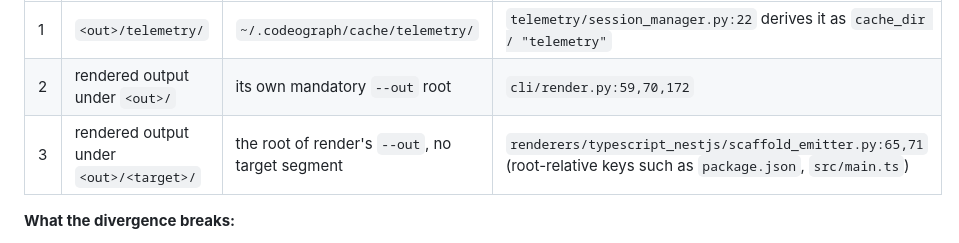
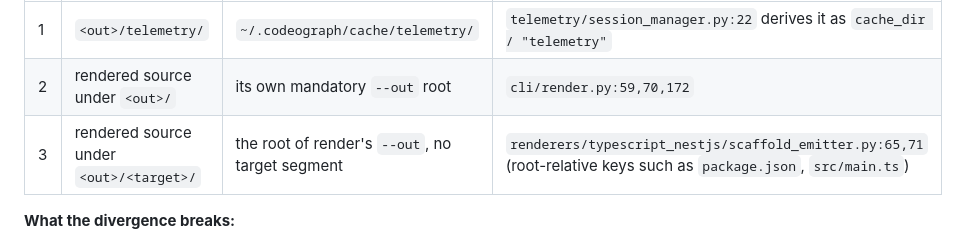
Before and after one commit to gvsambhu/codeograph, a Markdown page: docs/adr/ADR-029-output-layout-and-ownership.md, the part around the change. Drawn GitHub-style.

```diff
--- a/docs/adr/ADR-029-output-layout-and-ownership.md
+++ b/docs/adr/ADR-029-output-layout-and-ownership.md
@@ -24,8 +24,8 @@ multi-run history use distinct `--out` paths per run"*.
 | # | ADR-022 Fork 5 specified | Shipped | Evidence |
 |---|---|---|---|
 | 1 | `<out>/telemetry/` | `~/.codeograph/cache/telemetry/` | `telemetry/session_manager.py:22` derives it as `cache_dir / "telemetry"` |
-| 2 | rendered output under `<out>/` | its own mandatory `--out` root | `cli/render.py:59,70,172` |
-| 3 | rendered output under `<out>/<target>/` | the root of render's `--out`, no target segment | `renderers/typescript_nestjs/scaffold_emitter.py:65,71` (root-relative keys such as `package.json`, `src/main.ts`) |
+| 2 | rendered source under `<out>/` | its own mandatory `--out` root | `cli/render.py:59,70,172` |
+| 3 | rendered source under `<out>/<target>/` | the root of render's `--out`, no target segment | `renderers/typescript_nestjs/scaffold_emitter.py:65,71` (root-relative keys such as `package.json`, `src/main.ts`) |
 
 **What the divergence breaks:**
 
```
Also changed, not shown: docs/adr/ADR-030-invocation-identity-and-history.md (+4 -3 lines).
